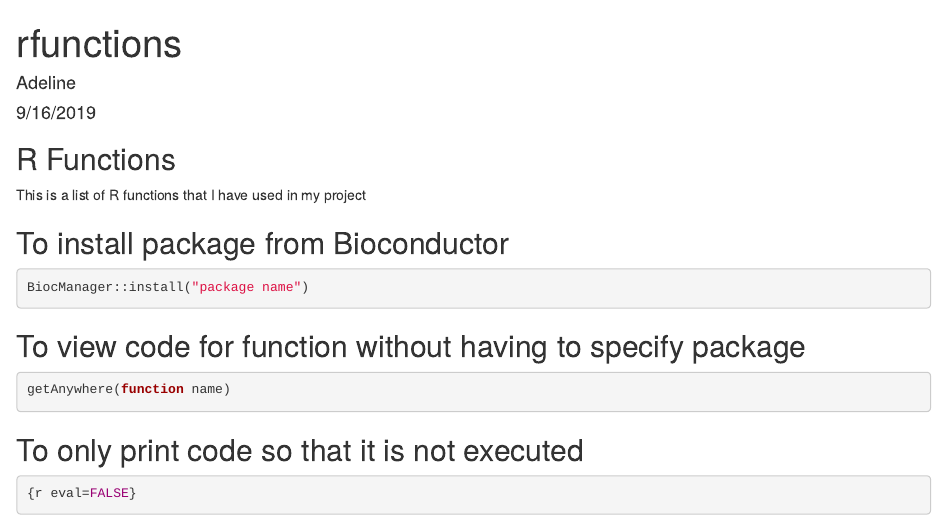
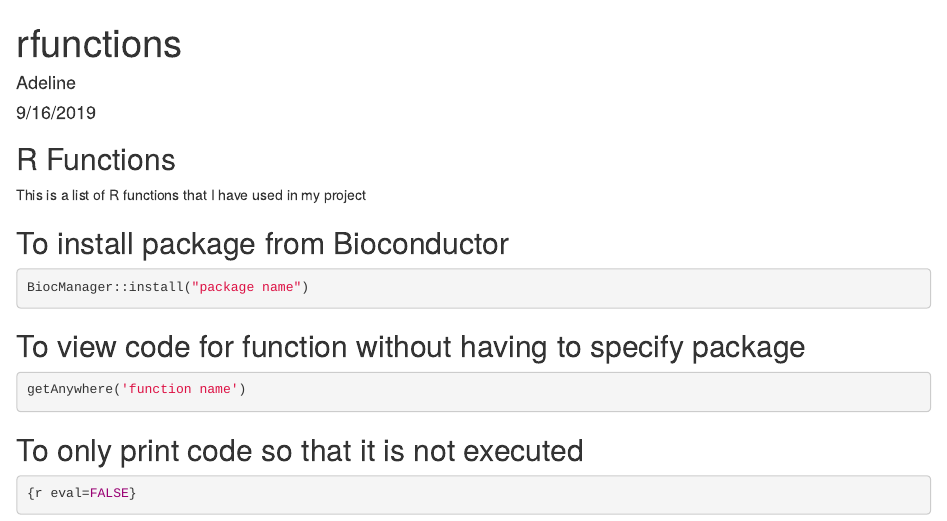
Before and after one commit to adeline-torey/Stormblown, an R Markdown document (rfunctions.Rmd): the page in a window 1100 px wide, from its top. Rendered offline with R 4.5, knitr and Pandoc, with nearby package versions.

Commit message:
added apostrope with R Studio

````diff
--- a/rfunctions.Rmd
+++ b/rfunctions.Rmd
@@ -18,7 +18,7 @@ BiocManager::install("package name")
 
 ## To view code for function without having to specify package
 ```{r eval=FALSE}
-getAnywhere(function name)
+getAnywhere('function name')
 ```
 
 ## To only print code so that it is not executed
````
